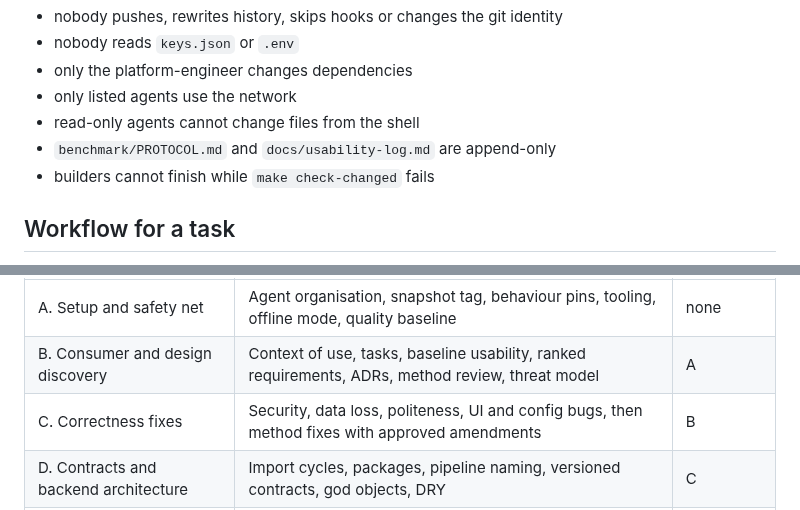
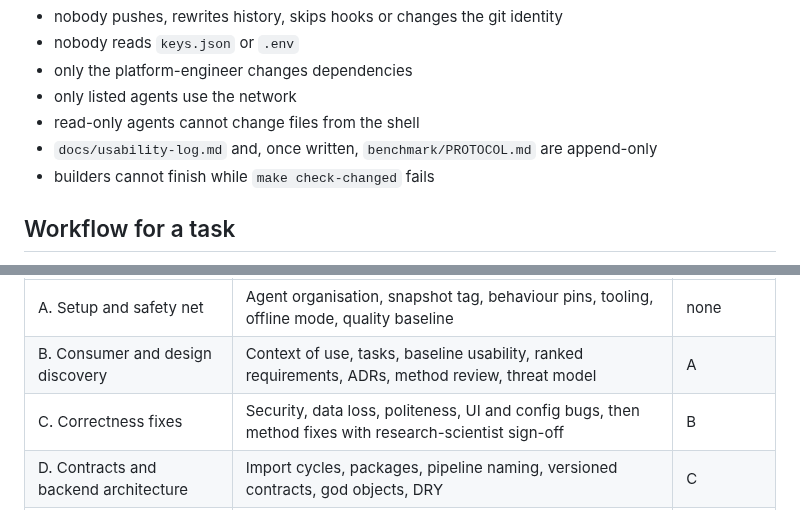
Before and after one commit to omarbounawarapy/CrawlViz, a Markdown page: AGENTS.md, 2 parts joined by grey strips. Drawn GitHub-style.

```diff
--- a/AGENTS.md
+++ b/AGENTS.md
@@ -135,7 +137,7 @@ Every agent shares these guardrails, enforced by hooks:
 - only the platform-engineer changes dependencies
 - only listed agents use the network
 - read-only agents cannot change files from the shell
-- `benchmark/PROTOCOL.md` and `docs/usability-log.md` are append-only
+- `docs/usability-log.md` and, once written, `benchmark/PROTOCOL.md` are append-only
 - builders cannot finish while `make check-changed` fails
 
 ## Workflow for a task
@@ -257,7 +258,7 @@ phases it depends on have passed their gates.
 |---|---|---|
 | A. Setup and safety net | Agent organisation, snapshot tag, behaviour pins, tooling, offline mode, quality baseline | none |
 | B. Consumer and design discovery | Context of use, tasks, baseline usability, ranked requirements, ADRs, method review, threat model | A |
-| C. Correctness fixes | Security, data loss, politeness, UI and config bugs, then method fixes with approved amendments | B |
+| C. Correctness fixes | Security, data loss, politeness, UI and config bugs, then method fixes with research-scientist sign-off | B |
 | D. Contracts and backend architecture | Import cycles, packages, pipeline naming, versioned contracts, god objects, DRY | C |
 | E. Backend capabilities | LLM layer, performance, observability, configurability, feature APIs; ends with API v2 frozen | D |
 | F. Frontend | Design system, structure and strict TypeScript, splits, features on API v2, quality pass | E |
```
Also changed, not shown: other parts of AGENTS.md (+10 -9 lines).
